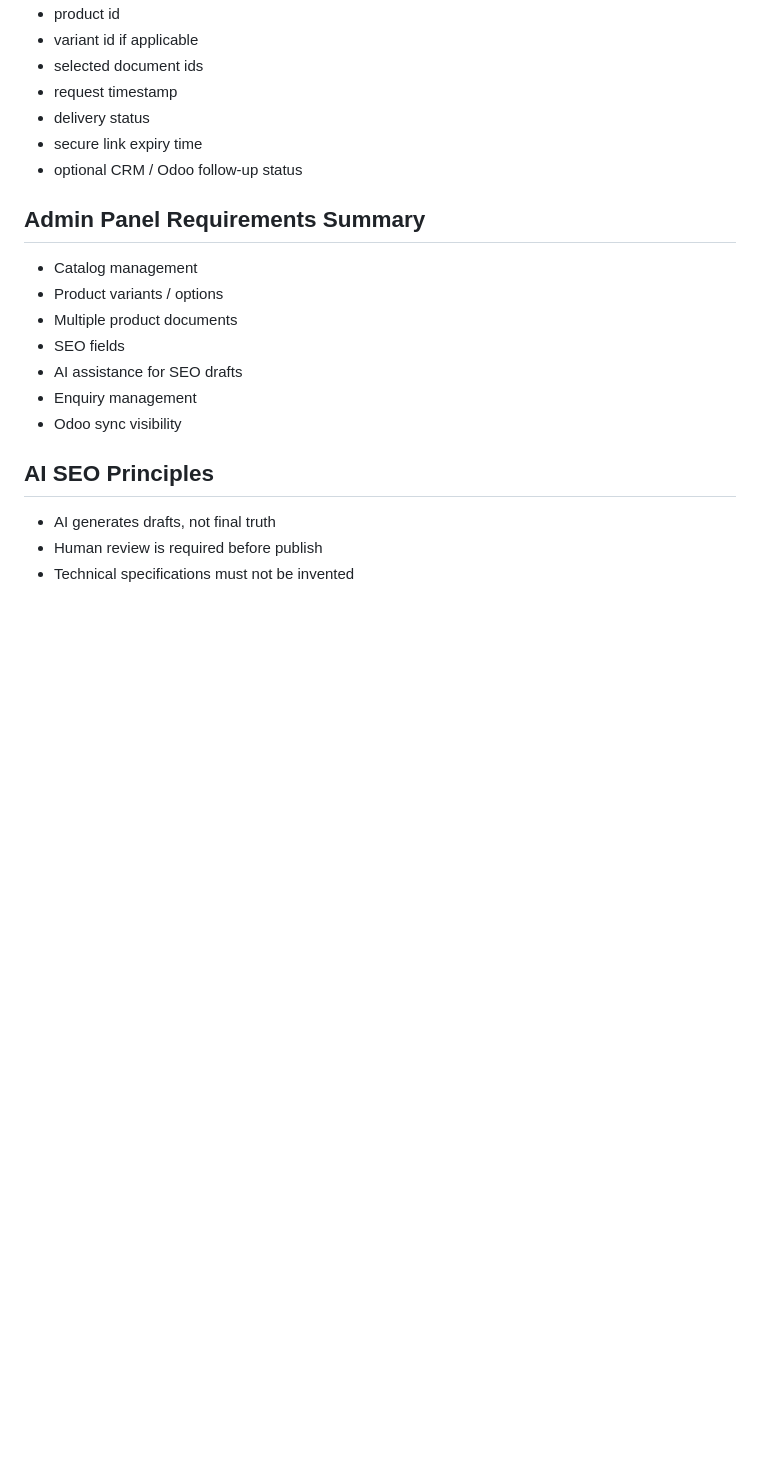
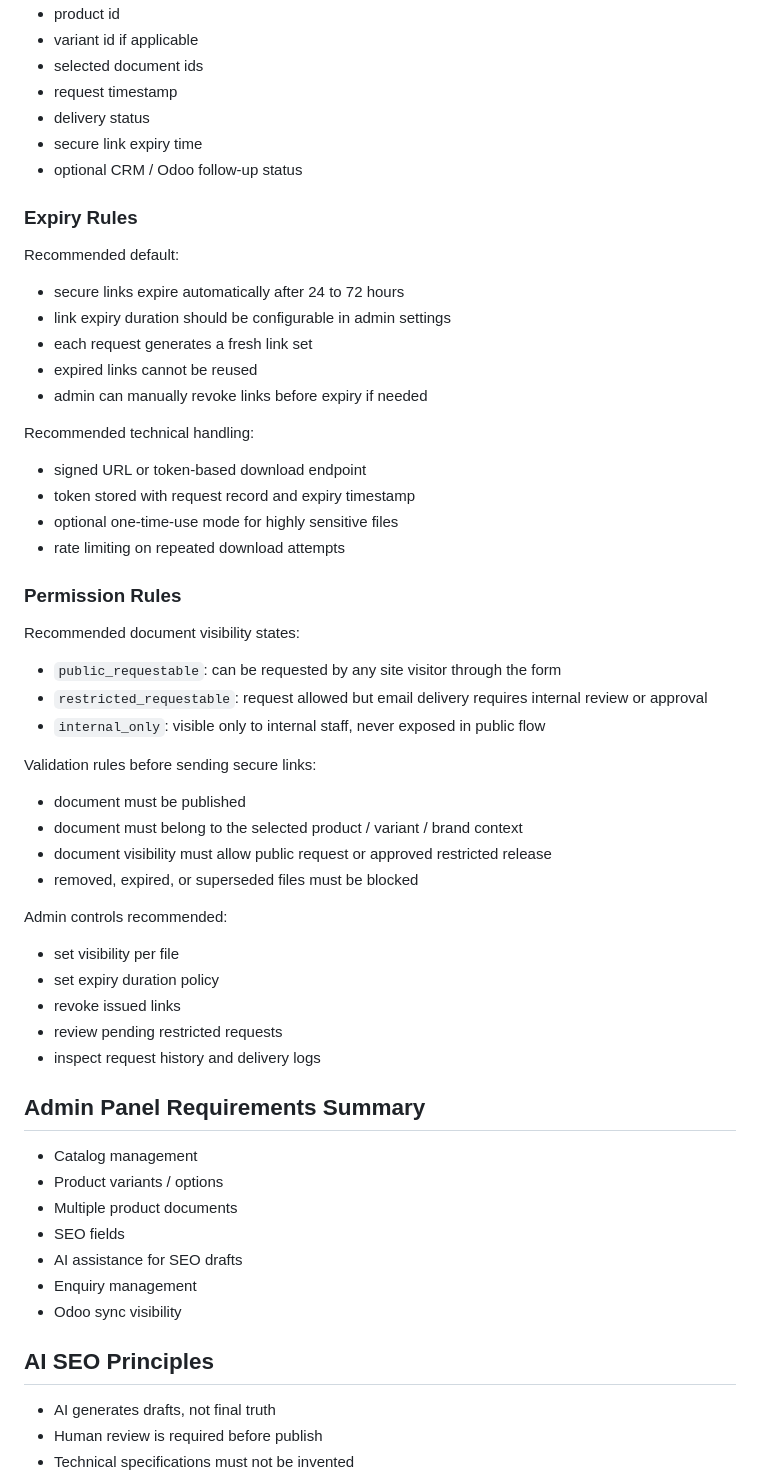
Before and after one commit to miniteatree/celectric-redesign-docs, a Markdown page: internal/MASTER_PLAN.md, the part around the change. Rendered like a GitHub page; blank space fills up the shorter version.

Commit message:
docs: add document expiry and permission rules

```diff
--- a/internal/MASTER_PLAN.md
+++ b/internal/MASTER_PLAN.md
@@ -119,6 +119,39 @@ Suggested records to keep:
 - secure link expiry time
 - optional CRM / Odoo follow-up status
 
+### Expiry Rules
+Recommended default:
+- secure links expire automatically after 24 to 72 hours
+- link expiry duration should be configurable in admin settings
+- each request generates a fresh link set
+- expired links cannot be reused
+- admin can manually revoke links before expiry if needed
+
+Recommended technical handling:
+- signed URL or token-based download endpoint
+- token stored with request record and expiry timestamp
+- optional one-time-use mode for highly sensitive files
+- rate limiting on repeated download attempts
+
+### Permission Rules
+Recommended document visibility states:
+- `public_requestable`: can be requested by any site visitor through the form
+- `restricted_requestable`: request allowed but email delivery requires internal review or approval
+- `internal_only`: visible only to internal staff, never exposed in public flow
+
+Validation rules before sending secure links:
+- document must be published
+- document must belong to the selected product / variant / brand context
+- document visibility must allow public request or approved restricted release
+- removed, expired, or superseded files must be blocked
+
+Admin controls recommended:
+- set visibility per file
+- set expiry duration policy
+- revoke issued links
+- review pending restricted requests
+- inspect request history and delivery logs
+
 ## Admin Panel Requirements Summary
 - Catalog management
 - Product variants / options
```
Also changed, not shown: external/CLIENT_PACK.md (+19 -0 lines).
